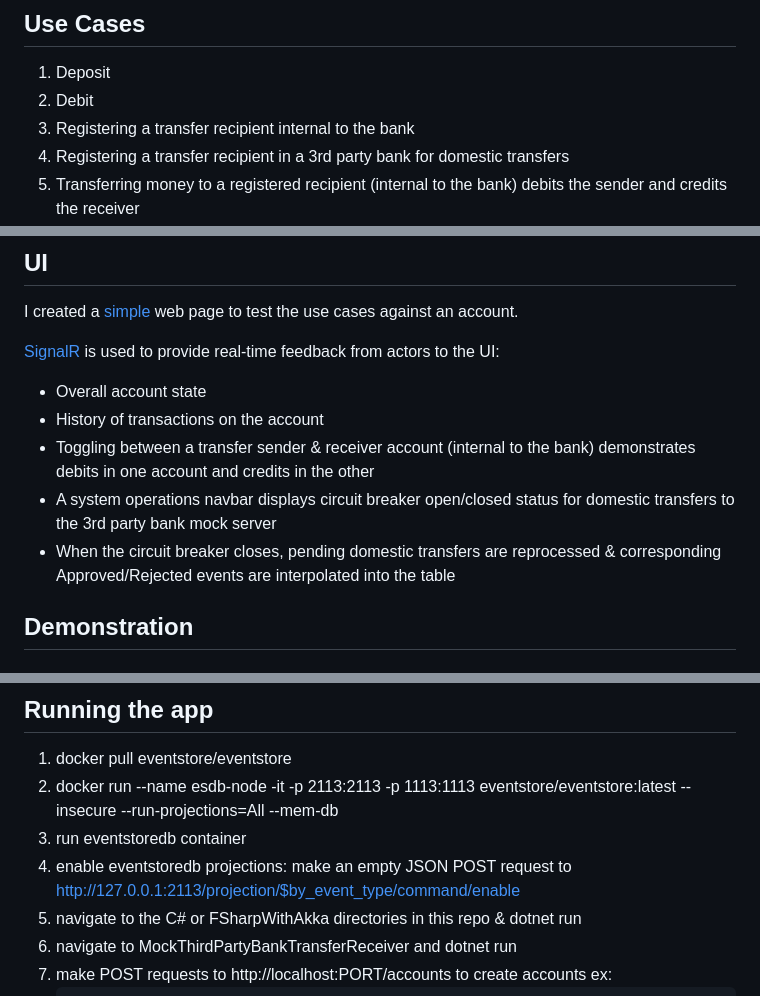
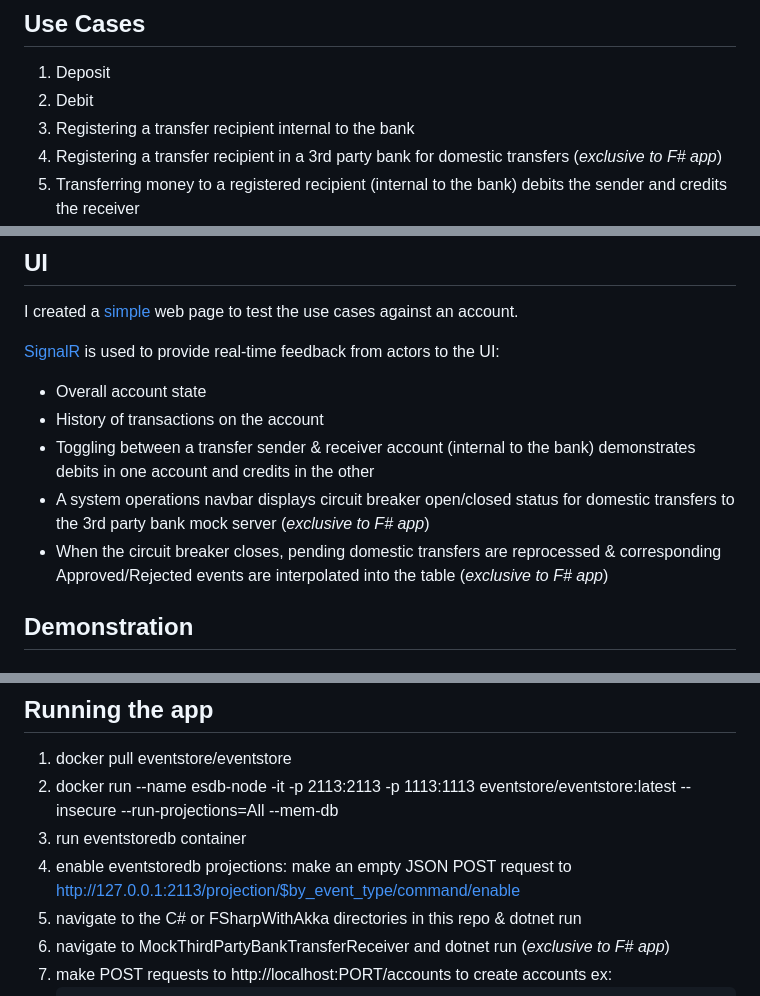
Before and after one commit to danne931/akka-dotnet-bank, a Markdown page: README.md, 3 parts joined by grey strips. Drawn GitHub-style.

````diff
--- a/README.md
+++ b/README.md
@@ -19,5 +19,5 @@ with [Akka](https://github.com/akkadotnet/akka.net).
 1. Deposit
 2. Debit
 3. Registering a transfer recipient internal to the bank
-4. Registering a transfer recipient in a 3rd party bank for domestic transfers
+4. Registering a transfer recipient in a 3rd party bank for domestic transfers (*exclusive to F# app*)
 5. Transferring money to a registered recipient (internal to the bank) debits the sender and credits the receiver
@@ -34,8 +34,8 @@ web page to test the use cases against an account.
 - Overall account state
 - History of transactions on the account
 - Toggling between a transfer sender & receiver account (internal to the bank) demonstrates debits in one account and credits in the other
-- A system operations navbar displays circuit breaker open/closed status for domestic transfers to the 3rd party bank mock server
-- When the circuit breaker closes, pending domestic transfers are reprocessed & corresponding Approved/Rejected events are interpolated into the table
+- A system operations navbar displays circuit breaker open/closed status for domestic transfers to the 3rd party bank mock server (*exclusive to F# app*)
+- When the circuit breaker closes, pending domestic transfers are reprocessed & corresponding Approved/Rejected events are interpolated into the table (*exclusive to F# app*)
 
 ## Demonstration
 ### Domestic transfers to a mock 3rd party bank server with circuit breaker integration:
@@ -49,7 +49,7 @@ web page to test the use cases against an account.
 3. run eventstoredb container
 4. enable eventstoredb projections: make an empty JSON POST request to http://127.0.0.1:2113/projection/$by_event_type/command/enable
 5. navigate to the C# or FSharpWithAkka directories in this repo & dotnet run
-6. navigate to MockThirdPartyBankTransferReceiver and dotnet run
+6. navigate to MockThirdPartyBankTransferReceiver and dotnet run (*exclusive to F# app*)
 7. make POST requests to http://localhost:PORT/accounts to create accounts ex:
     ```
     {
````
Also changed, not shown: other parts of README.md (+2 -2 lines).
